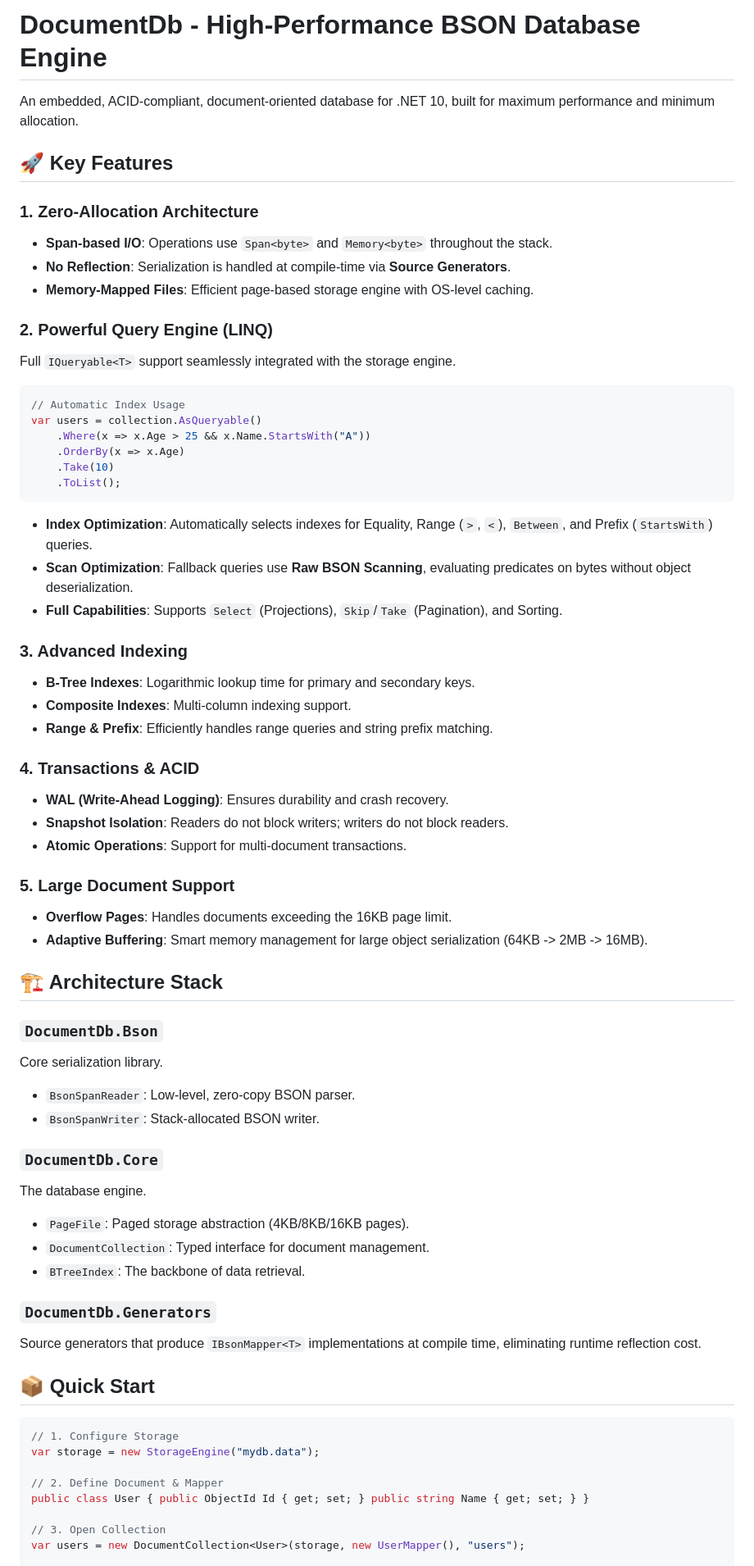
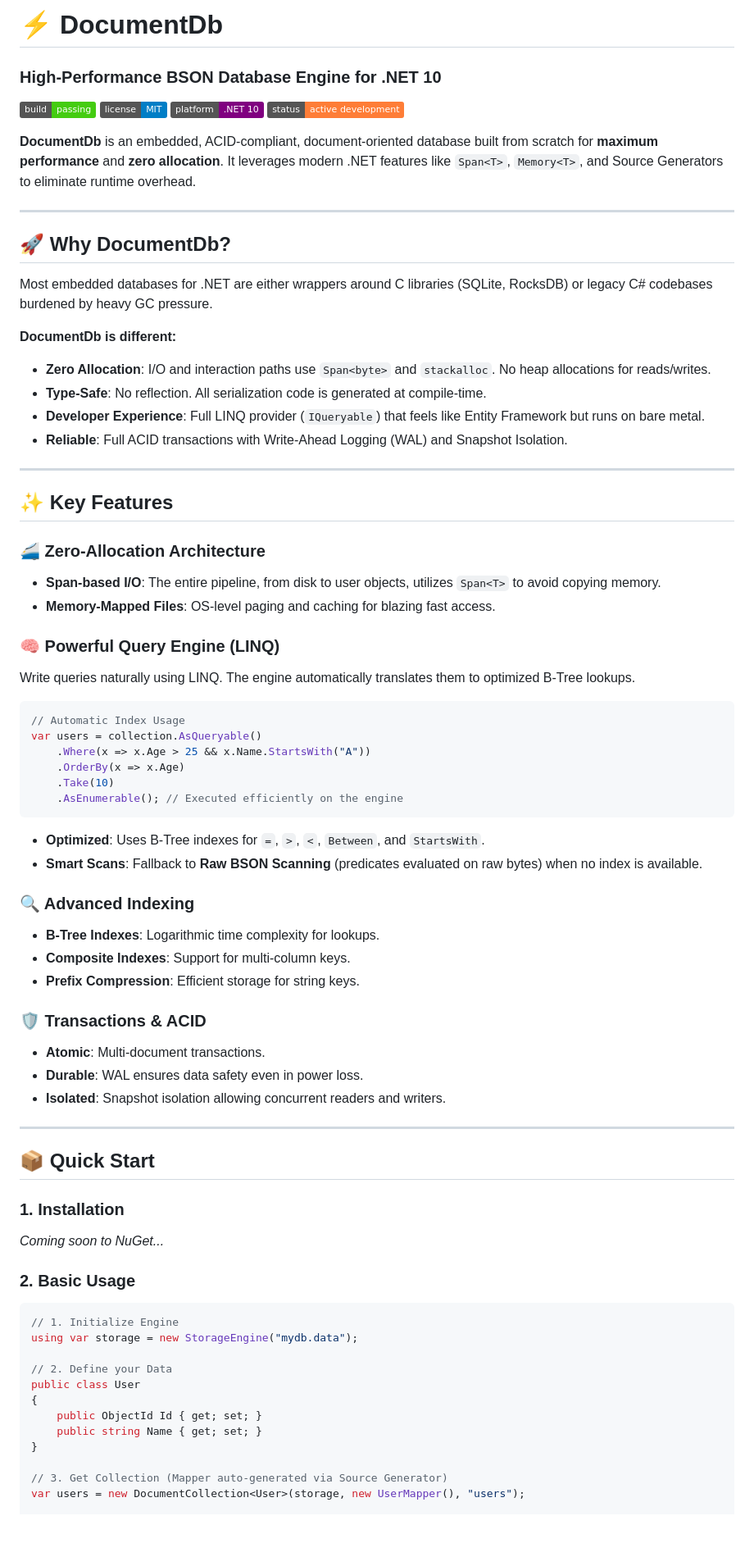
Before and after one commit to EntglDb/BLite, a Markdown page: README.md, the part around one of its changes. Shown at 82% size. Rendered like a GitHub page; badges without logos; blank space fills up the shorter version.

````diff
--- a/README.md
+++ b/README.md
@@ -1,67 +1,78 @@
-# DocumentDb - High-Performance BSON Database Engine
+# ⚡ DocumentDb
+### High-Performance BSON Database Engine for .NET 10
 
-An embedded, ACID-compliant, document-oriented database for .NET 10, built for maximum performance and minimum allocation.
+![Build Status](https://img.shields.io/badge/build-passing-brightgreen)
+![License](https://img.shields.io/badge/license-MIT-blue)
+![Platform](https://img.shields.io/badge/platform-.NET%2010-purple)
+![Status](https://img.shields.io/badge/status-active%20development-orange)
 
-## 🚀 Key Features
+**DocumentDb** is an embedded, ACID-compliant, document-oriented database built from scratch for **maximum performance** and **zero allocation**. It leverages modern .NET features like `Span<T>`, `Memory<T>`, and Source Generators to eliminate runtime overhead.
 
-### 1. Zero-Allocation Architecture
-- **Span-based I/O**: Operations use `Span<byte>` and `Memory<byte>` throughout the stack.
-- **No Reflection**: Serialization is handled at compile-time via **Source Generators**.
-- **Memory-Mapped Files**: Efficient page-based storage engine with OS-level caching.
+---
 
-### 2. Powerful Query Engine (LINQ)
-Full `IQueryable<T>` support seamlessly integrated with the storage engine.
+## 🚀 Why DocumentDb?
+
+Most embedded databases for .NET are either wrappers around C libraries (SQLite, RocksDB) or legacy C# codebases burdened by heavy GC pressure.
+
+**DocumentDb is different:**
+- **Zero Allocation**: I/O and interaction paths use `Span<byte>` and `stackalloc`. No heap allocations for reads/writes.
+- **Type-Safe**: No reflection. All serialization code is generated at compile-time.
+- **Developer Experience**: Full LINQ provider (`IQueryable`) that feels like Entity Framework but runs on bare metal.
+- **Reliable**: Full ACID transactions with Write-Ahead Logging (WAL) and Snapshot Isolation.
+
+---
+
+## ✨ Key Features
+
+### 🚄 Zero-Allocation Architecture
+- **Span-based I/O**: The entire pipeline, from disk to user objects, utilizes `Span<T>` to avoid copying memory.
+- **Memory-Mapped Files**: OS-level paging and caching for blazing fast access.
+
+### 🧠 Powerful Query Engine (LINQ)
+Write queries naturally using LINQ. The engine automatically translates them to optimized B-Tree lookups.
+
 ```csharp
 // Automatic Index Usage
 var users = collection.AsQueryable()
     .Where(x => x.Age > 25 && x.Name.StartsWith("A"))
     .OrderBy(x => x.Age)
     .Take(10)
-    .ToList();
+    .AsEnumerable(); // Executed efficiently on the engine
 ```
-- **Index Optimization**: Automatically selects indexes for Equality, Range (`>`, `<`), `Between`, and Prefix (`StartsWith`) queries.
-- **Scan Optimization**: Fallback queries use **Raw BSON Scanning**, evaluating predicates on bytes without object deserialization.
-- **Full Capabilities**: Supports `Select` (Projections), `Skip`/`Take` (Pagination), and Sorting.
 
-### 3. Advanced Indexing
-- **B-Tree Indexes**: Logarithmic lookup time for primary and secondary keys.
-- **Composite Indexes**: Multi-column indexing support.
-- **Range & Prefix**: Efficiently handles range queries and string prefix matching.
+- **Optimized**: Uses B-Tree indexes for `=`, `>`, `<`, `Between`, and `StartsWith`.
+- **Smart Scans**: Fallback to **Raw BSON Scanning** (predicates evaluated on raw bytes) when no index is available.
 
-### 4. Transactions & ACID
-- **WAL (Write-Ahead Logging)**: Ensures durability and crash recovery.
-- **Snapshot Isolation**: Readers do not block writers; writers do not block readers.
-- **Atomic Operations**: Support for multi-document transactions.
+### 🔍 Advanced Indexing
+- **B-Tree Indexes**: Logarithmic time complexity for lookups.
+- **Composite Indexes**: Support for multi-column keys.
+- **Prefix Compression**: Efficient storage for string keys.
 
-### 5. Large Document Support
-- **Overflow Pages**: Handles documents exceeding the 16KB page limit.
-- **Adaptive Buffering**: Smart memory management for large object serialization (64KB -> 2MB -> 16MB).
+### 🛡️ Transactions & ACID
+- **Atomic**: Multi-document transactions.
+- **Durable**: WAL ensures data safety even in power loss.
+- **Isolated**: Snapshot isolation allowing concurrent readers and writers.
 
-## 🏗️ Architecture Stack
-
-### `DocumentDb.Bson`
-Core serialization library.
-- `BsonSpanReader`: Low-level, zero-copy BSON parser.
-- `BsonSpanWriter`: Stack-allocated BSON writer.
-
-### `DocumentDb.Core`
-The database engine.
-- `PageFile`: Paged storage abstraction (4KB/8KB/16KB pages).
-- `DocumentCollection`: Typed interface for document management.
-- `BTreeIndex`: The backbone of data retrieval.
-
-### `DocumentDb.Generators`
-Source generators that produce `IBsonMapper<T>` implementations at compile time, eliminating runtime reflection cost.
+---
 
 ## 📦 Quick Start
 
+### 1. Installation
+*Coming soon to NuGet...*
+
+### 2. Basic Usage
+
 ```csharp
-// 1. Configure Storage
-var storage = new StorageEngine("mydb.data");
+// 1. Initialize Engine
+using var storage = new StorageEngine("mydb.data");
 
-// 2. Define Document & Mapper
-public class User { public ObjectId Id { get; set; } public string Name { get; set; } }
+// 2. Define your Data
+public class User
+{
+    public ObjectId Id { get; set; }
+    public string Name { get; set; }
+}
 
-// 3. Open Collection
+// 3. Get Collection (Mapper auto-generated via Source Generator)
 var users = new DocumentCollection<User>(storage, new UserMapper(), "users");
 
````
Also changed, not shown: other parts of README.md (+33 -6 lines).
